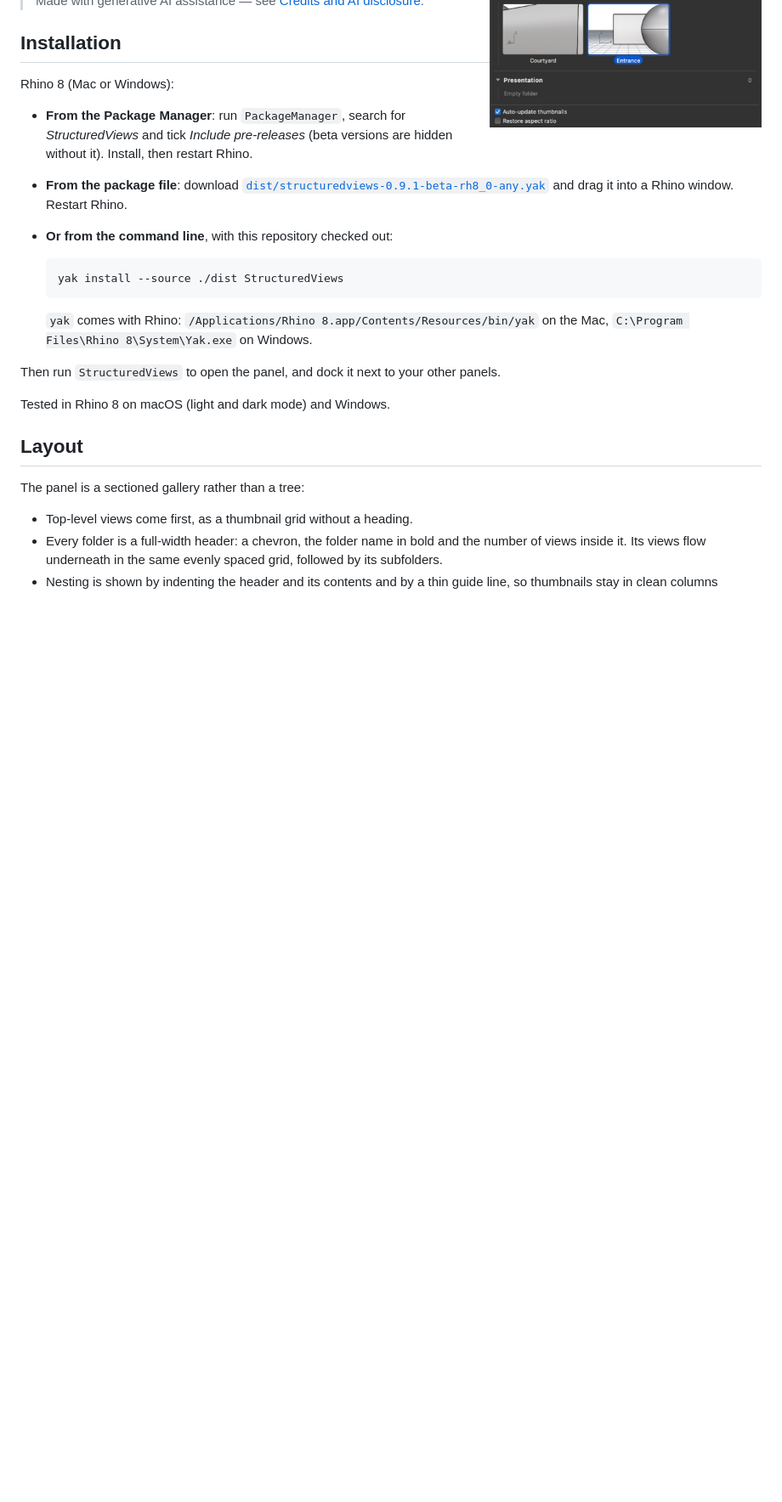
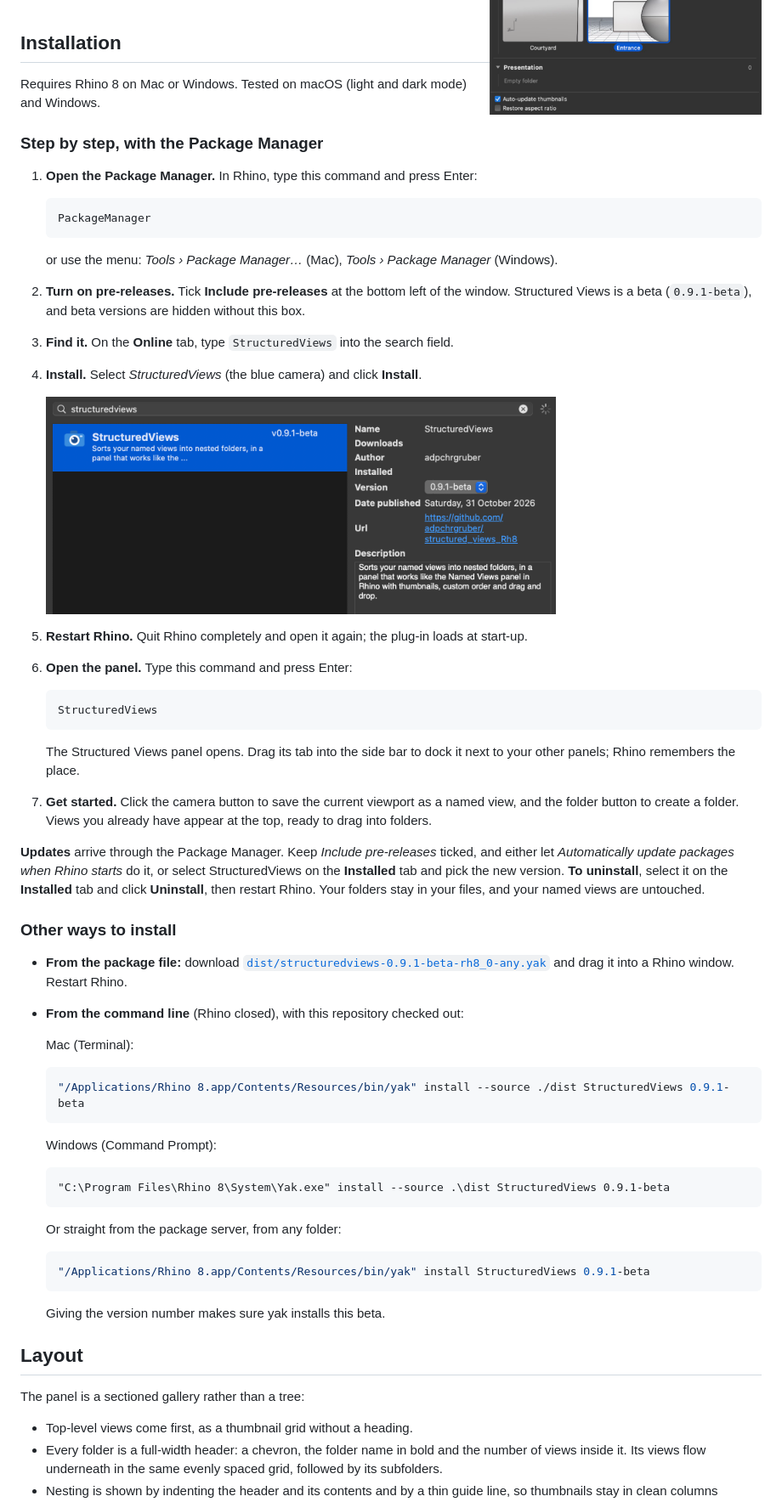
Before and after one commit to adpchrgruber/structured_views_Rh8, a Markdown page: README.md, the part around one of its changes. Shown at 85% size. Drawn GitHub-style; pictures changed too: docs/package-manager.png (added); blank space fills up the shorter version.

Commit message:
added info and thumbnail

````diff
--- a/README.md
+++ b/README.md
@@ -19,23 +18,73 @@ without the plug-in still see every view. The folders are extra information stor
 ## Installation
 
-Rhino 8 (Mac or Windows):
+Requires Rhino 8 on Mac or Windows. Tested on macOS (light and dark mode) and Windows.
 
-- **From the Package Manager**: run `PackageManager`, search for *StructuredViews* and tick
-  *Include pre-releases* (beta versions are hidden without it). Install, then restart Rhino.
-- **From the package file**: download [`dist/structuredviews-0.9.1-beta-rh8_0-any.yak`](dist/) and
-  drag it into a Rhino window. Restart Rhino.
-- **Or from the command line**, with this repository checked out:
+### Step by step, with the Package Manager
+
+1. **Open the Package Manager.** In Rhino, type this command and press Enter:
+
+   ```
+   PackageManager
+   ```
+
+   or use the menu: *Tools › Package Manager…* (Mac), *Tools › Package Manager* (Windows).
+
+2. **Turn on pre-releases.** Tick **Include pre-releases** at the bottom left of the window.
+   Structured Views is a beta (`0.9.1-beta`), and beta versions are hidden without this box.
+
+3. **Find it.** On the **Online** tab, type `StructuredViews` into the search field.
+
+4. **Install.** Select *StructuredViews* (the blue camera) and click **Install**.
+
+   <img src="docs/package-manager.png" width="600" alt="StructuredViews 0.9.1-beta in Rhino's Package Manager: search result with the blue camera icon, author, version, publication date, link and description">
+
+5. **Restart Rhino.** Quit Rhino completely and open it again; the plug-in loads at start-up.
+
+6. **Open the panel.** Type this command and press Enter:
+
+   ```
+   StructuredViews
+   ```
+
+   The Structured Views panel opens. Drag its tab into the side bar to dock it next to your other
+   panels; Rhino remembers the place.
+
+7. **Get started.** Click the camera button to save the current viewport as a named view, and the
+   folder button to create a folder. Views you already have appear at the top, ready to drag into
+   folders.
+
+**Updates** arrive through the Package Manager. Keep *Include pre-releases* ticked, and either let
+*Automatically update packages when Rhino starts* do it, or select StructuredViews on the
+**Installed** tab and pick the new version. **To uninstall**, select it on the **Installed** tab and
+click **Uninstall**, then restart Rhino. Your folders stay in your files, and your named views are
+untouched.
+
+### Other ways to install
+
+- **From the package file:** download
+  [`dist/structuredviews-0.9.1-beta-rh8_0-any.yak`](dist/) and drag it into a Rhino window. Restart
+  Rhino.
+- **From the command line** (Rhino closed), with this repository checked out:
+
+  Mac (Terminal):
 
   ```sh
-  yak install --source ./dist StructuredViews
+  "/Applications/Rhino 8.app/Contents/Resources/bin/yak" install --source ./dist StructuredViews 0.9.1-beta
   ```
 
-  `yak` comes with Rhino: `/Applications/Rhino 8.app/Contents/Resources/bin/yak` on the
-  Mac, `C:\Program Files\Rhino 8\System\Yak.exe` on Windows.
+  Windows (Command Prompt):
 
-Then run `StructuredViews` to open the panel, and dock it next to your other panels.
+  ```bat
+  "C:\Program Files\Rhino 8\System\Yak.exe" install --source .\dist StructuredViews 0.9.1-beta
+  ```
 
-Tested in Rhino 8 on macOS (light and dark mode) and Windows.
+  Or straight from the package server, from any folder:
+
+  ```sh
+  "/Applications/Rhino 8.app/Contents/Resources/bin/yak" install StructuredViews 0.9.1-beta
+  ```
+
+  Giving the version number makes sure yak installs this beta.
 
 ## Layout
 
````
Also changed, not shown: other parts of README.md (+2 -3 lines).
